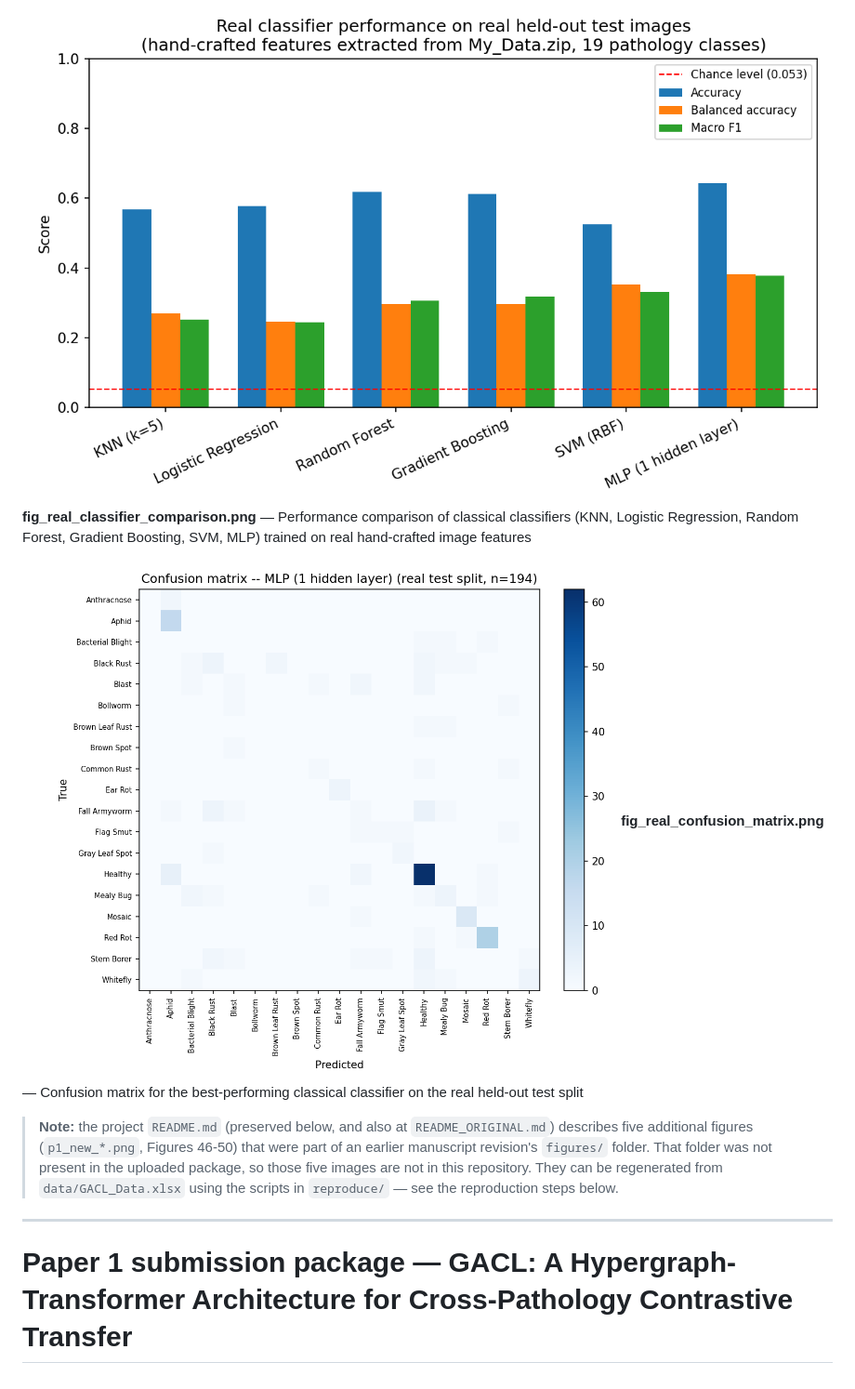
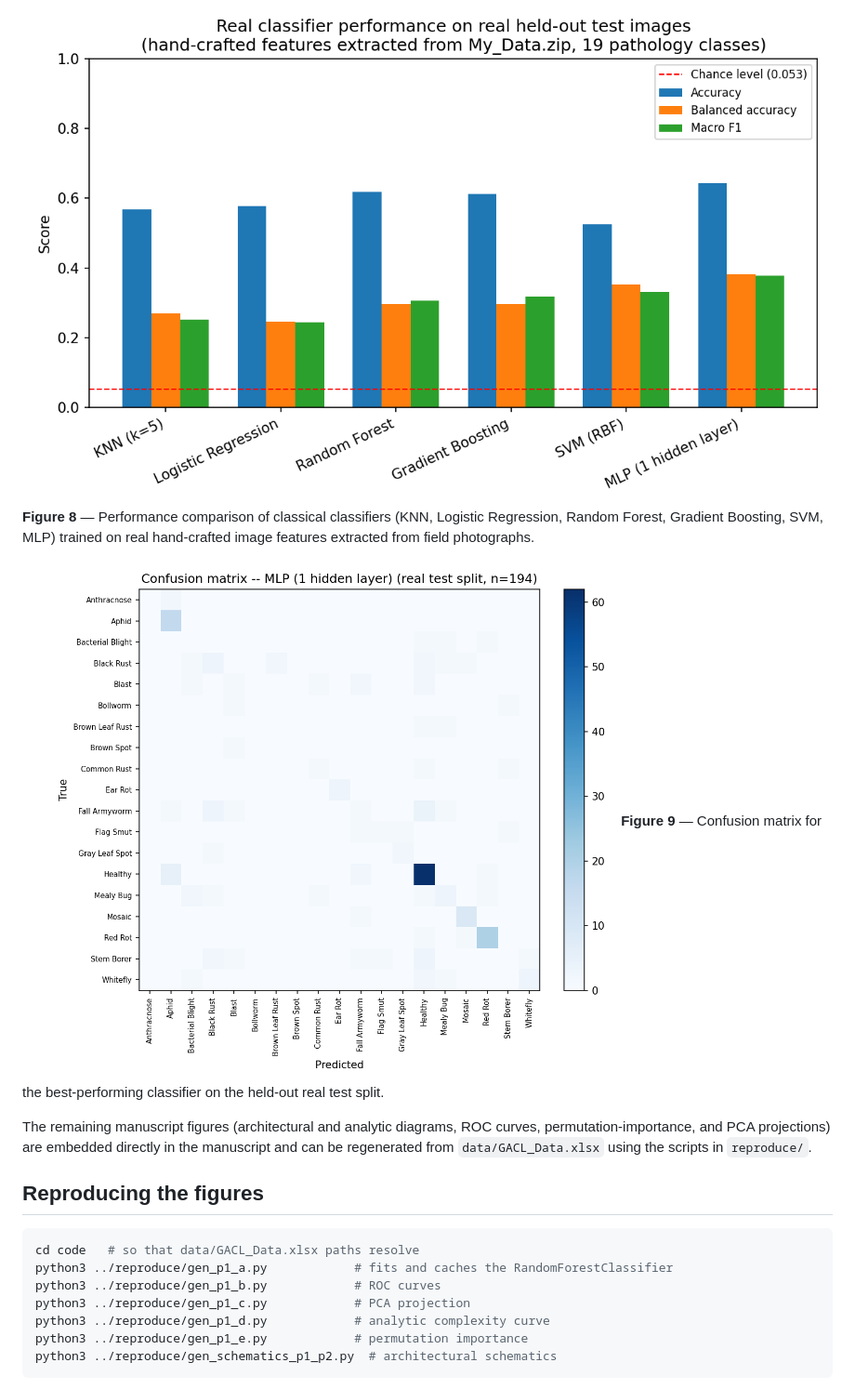
Before and after one commit to halilunaziru73-creator/Geometry-Agnostic-Contrastive-Learning-GACL, a Markdown page: README.md, the part around one of its changes. Shown at 93% size. Drawn GitHub-style.

````diff
--- a/README.md
+++ b/README.md
@@ -24,18 +46,27 @@ classifiers trained on real field photographs):
 
 ![Real classifier comparison](image_experiment/fig_real_classifier_comparison.png)
-**fig_real_classifier_comparison.png** — Performance comparison of classical classifiers (KNN, Logistic Regression, Random Forest, Gradient Boosting, SVM, MLP) trained on real hand-crafted image features
+**Figure 8** — Performance comparison of classical classifiers (KNN, Logistic
+Regression, Random Forest, Gradient Boosting, SVM, MLP) trained on real
+hand-crafted image features extracted from field photographs.
 
 ![Real confusion matrix](image_experiment/fig_real_confusion_matrix.png)
-**fig_real_confusion_matrix.png** — Confusion matrix for the best-performing classical classifier on the real held-out test split
+**Figure 9** — Confusion matrix for the best-performing classifier on the
+held-out real test split.
 
-> **Note:** the project `README.md` (preserved below, and also at
-> `README_ORIGINAL.md`) describes five additional figures (`p1_new_*.png`, Figures
-> 46-50) that were part of an earlier manuscript revision's `figures/` folder. That
-> folder was not present in the uploaded package, so those five images are not in
-> this repository. They can be regenerated from `data/GACL_Data.xlsx` using the
-> scripts in `reproduce/` — see the reproduction steps below.
+The remaining manuscript figures (architectural and analytic diagrams, ROC curves,
+permutation-importance, and PCA projections) are embedded directly in the
+manuscript and can be regenerated from `data/GACL_Data.xlsx` using the scripts in
+`reproduce/`.
 
----
+## Reproducing the figures
 
-# Paper 1 submission package — GACL: A Hypergraph-Transformer Architecture for Cross-Pathology Contrastive Transfer
+```bash
+cd code   # so that data/GACL_Data.xlsx paths resolve
+python3 ../reproduce/gen_p1_a.py            # fits and caches the RandomForestClassifier
+python3 ../reproduce/gen_p1_b.py            # ROC curves
+python3 ../reproduce/gen_p1_c.py            # PCA projection
+python3 ../reproduce/gen_p1_d.py            # analytic complexity curve
+python3 ../reproduce/gen_p1_e.py            # permutation importance
+python3 ../reproduce/gen_schematics_p1_p2.py  # architectural schematics
+```
 
````
Also changed, not shown: other parts of README.md (+50 -53 lines).
